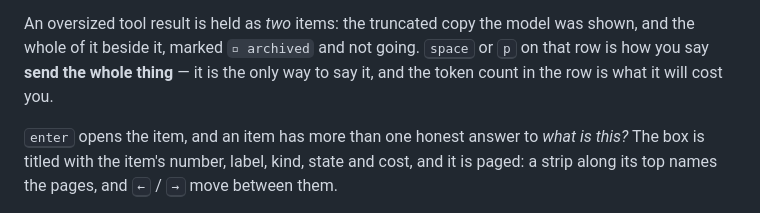
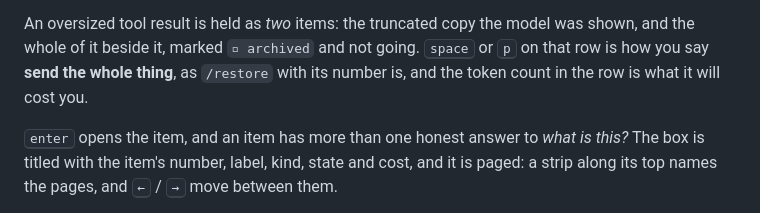
Before and after one commit to ljedrz/nachalnik, a Markdown page: kamchatka/GUIDE.md, the part around the change. Drawn GitHub-style.

Commit message:
kamchatka: GUIDE names /restore beside the keys that send an archived output
The guide called space and p on the archived row the only way to send the whole of a shortened
output, and `/restore` does the same. Documentation only.

Co-Authored-By: Claude Opus 5.5 <noreply@anthropic.com>

```diff
--- a/kamchatka/GUIDE.md
+++ b/kamchatka/GUIDE.md
@@ -145,8 +145,8 @@ over — and the byte count is what to compare against whatever turns up in the
 
 An oversized tool result is held as *two* items: the truncated copy the model was shown, and the
 whole of it beside it, marked `▫ archived` and not going. <kbd>space</kbd> or <kbd>p</kbd> on that
-row is how you say **send the whole thing** — it is the only way to say it, and the token count in
-the row is what it will cost you.
+row is how you say **send the whole thing**, as `/restore` with its number is, and the token count
+in the row is what it will cost you.
 
 <kbd>enter</kbd> opens the item, and an item has more than one honest answer to *what is this?*
 The box is titled with the item's number, label, kind, state and cost, and it is paged: a strip
```
